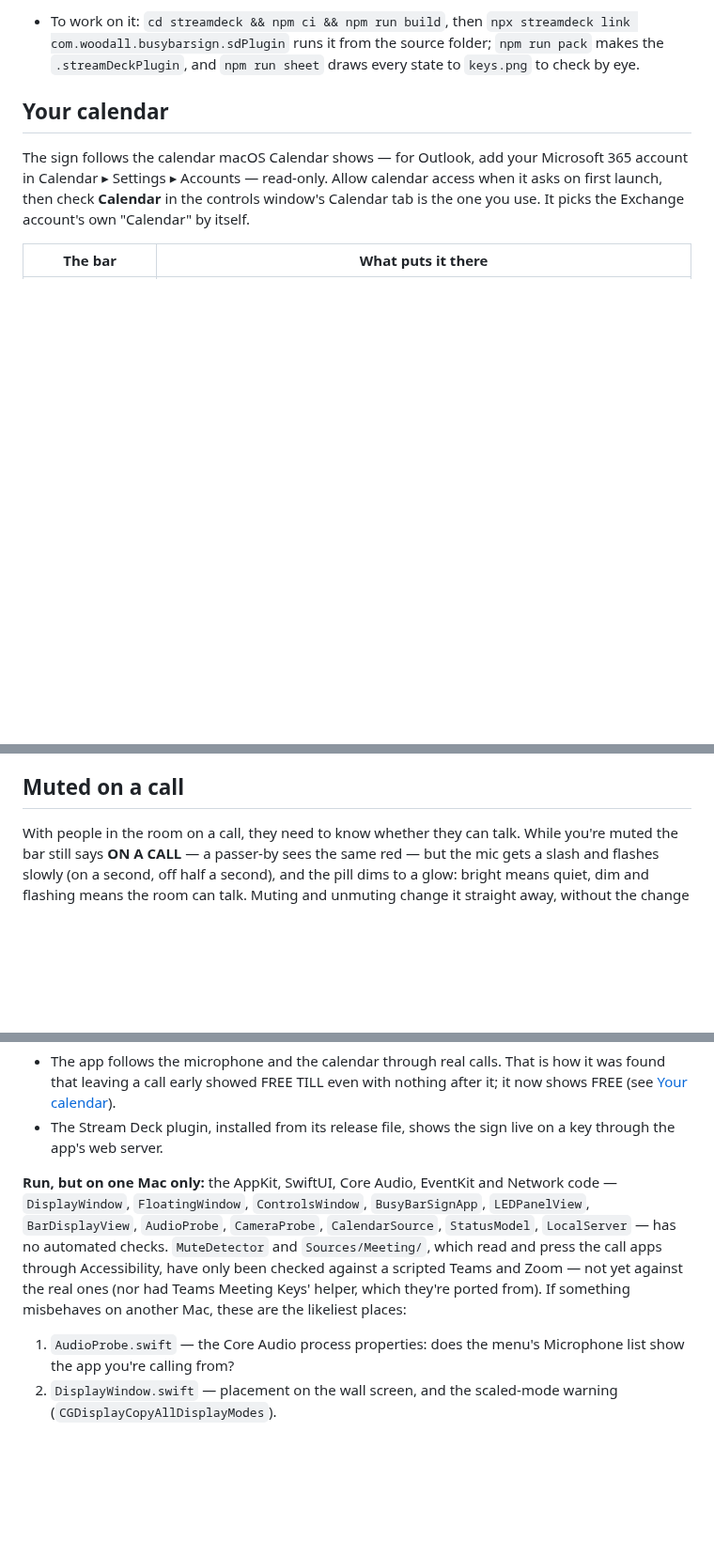
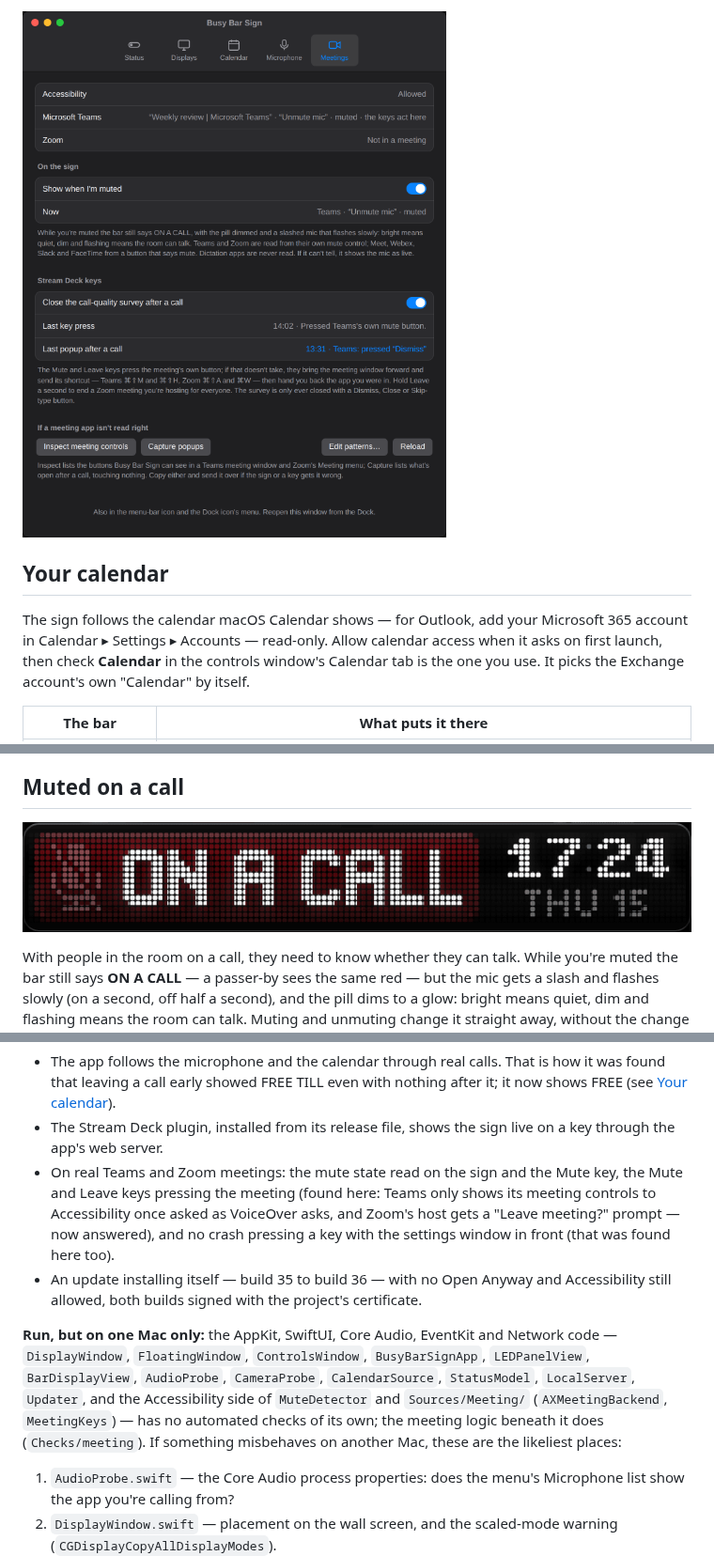
Before and after one commit to woody438/busy-bar-sign, a Markdown page: README.md, 3 parts joined by grey strips. Shown at 94% size. Drawn GitHub-style; pictures changed too: docs/busy-bar-muted.gif (added), docs/settings-meetings.png (added); blank space fills up the shorter version.

```diff
--- a/README.md
+++ b/README.md
@@ -239,8 +269,5 @@ what Woody's Teams Meeting Keys plugin did, now done by the app:
 
-- To work on it: `cd streamdeck && npm ci && npm run build`, then
-  `npx streamdeck link com.woodall.busybarsign.sdPlugin` runs it from the
-  source folder; `npm run pack` makes the `.streamDeckPlugin`, and
-  `npm run sheet` draws every state to `keys.png` to check by eye.
+![Settings ▸ Meetings: Accessibility allowed; Teams in “Weekly review” with “Unmute mic”, muted, the keys acting there; Zoom not in a meeting; the sign's mute switch; the survey switch, the last key press and popup; Inspect, Capture, Edit patterns and Reload](docs/settings-meetings.png)
 
 ## Your calendar
 
@@ -361,6 +394,8 @@ Worth knowing:
   from a call. The status line then says "unattributed".
 
 ## Muted on a call
+
+![ON A CALL with the pill dimmed and the slashed mic flashing slowly](docs/busy-bar-muted.gif)
 
 With people in the room on a call, they need to know whether they can talk.
 While you're muted the bar still says **ON A CALL** — a passer-by sees the
@@ -549,16 +586,24 @@ Calendar.app and an Elgato Stream Deck:
   nothing after it; it now shows FREE (see [Your calendar](#your-calendar)).
 - The Stream Deck plugin, installed from its release file, shows the sign
   live on a key through the app's web server.
+- On real Teams and Zoom meetings: the mute state read on the sign and the
+  Mute key, the Mute and Leave keys pressing the meeting (found here: Teams
+  only shows its meeting controls to Accessibility once asked as VoiceOver
+  asks, and Zoom's host gets a "Leave meeting?" prompt — now answered), and
+  no crash pressing a key with the settings window in front (that was
+  found here too).
+- An update installing itself — build 35 to build 36 — with no Open Anyway
+  and Accessibility still allowed, both builds signed with the project's
+  certificate.
 
 **Run, but on one Mac only:** the AppKit, SwiftUI, Core Audio, EventKit and
 Network code — `DisplayWindow`, `FloatingWindow`, `ControlsWindow`,
 `BusyBarSignApp`, `LEDPanelView`, `BarDisplayView`, `AudioProbe`,
-`CameraProbe`, `CalendarSource`, `StatusModel`, `LocalServer` — has no
-automated checks. `MuteDetector` and `Sources/Meeting/`, which read and
-press the call apps through Accessibility, have only been checked against a
-scripted Teams and Zoom — not yet against the real ones (nor had Teams
-Meeting Keys' helper, which they're ported from). If something misbehaves
-on another Mac, these are the likeliest places:
+`CameraProbe`, `CalendarSource`, `StatusModel`, `LocalServer`, `Updater`,
+and the Accessibility side of `MuteDetector` and `Sources/Meeting/`
+(`AXMeetingBackend`, `MeetingKeys`) — has no automated checks of its own;
+the meeting logic beneath it does (`Checks/meeting`). If something
+misbehaves on another Mac, these are the likeliest places:
 
 1. `AudioProbe.swift` — the Core Audio process properties: does the menu's
    Microphone list show the app you're calling from?
```
Also changed, not shown: other parts of README.md (+66 -28 lines), 2 other files.
